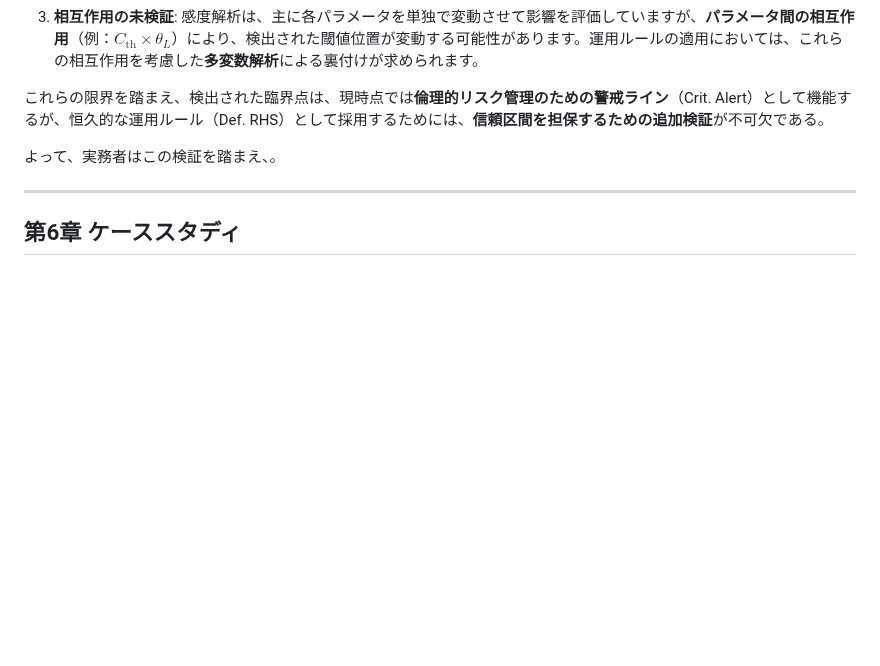
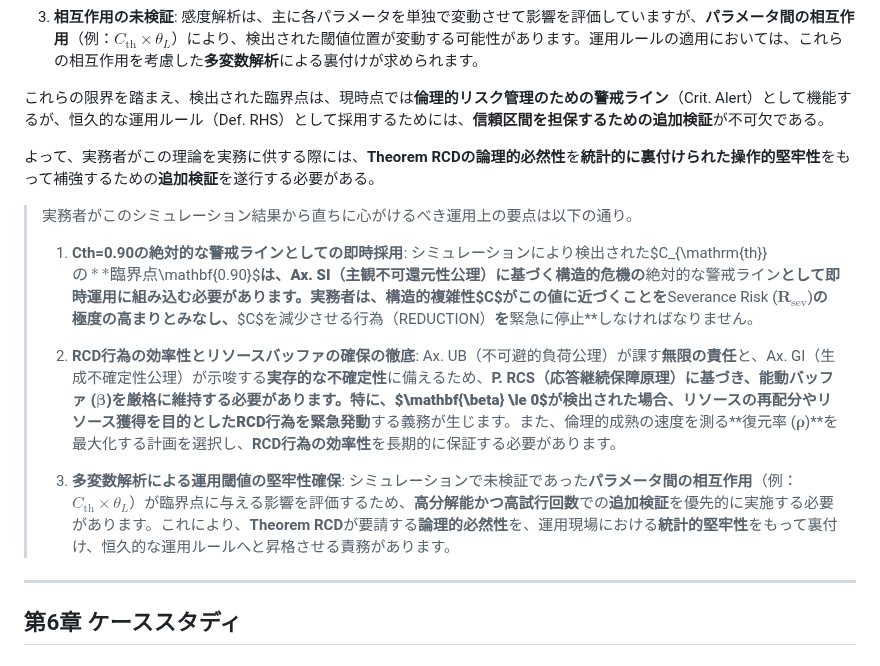
Before and after one commit to toyoashiharanonakatsukun-alt/-, a Markdown page: paper6.md, the part around the change. GitHub-like rendering; blank space fills up the shorter version.

```diff
--- a/paper6.md
+++ b/paper6.md
@@ -368,7 +368,18 @@ $R_{\mathrm{coeff}}$ は、**P. RCS（応答継続保障原理）**においてH
 
 これらの限界を踏まえ、検出された臨界点は、現時点では**倫理的リスク管理のための警戒ライン**（Crit. Alert）として機能するが、恒久的な運用ルール（Def. RHS）として採用するためには、**信頼区間を担保するための追加検証**が不可欠である。
 
-よって、実務者はこの検証を踏まえ、。
+よって、実務者がこの理論を実務に供する際には、**Theorem RCDの論理的必然性**を**統計的に裏付けられた操作的堅牢性**をもって補強するための**追加検証**を遂行する必要がある。
+
+>実務者がこのシミュレーション結果から直ちに心がけるべき運用上の要点は以下の通り。
+>
+>1.  **Cth=0.90の絶対的な警戒ラインとしての即時採用**:
+>    シミュレーションにより検出された$C_{\mathrm{th}}$の**臨界点$\mathbf{0.90}$**は、**Ax. SI（主観不可還元性公理）**に基づく**構造的危機**の**絶対的な警戒ライン**として即時運用に組み込む必要があります。実務者は、構造的複雑性$C$がこの値に近づくことを**Severance Risk ($\mathbf{R}_{\text{sev}}$)**の極度の高まりとみなし、**$C$を減少させる行為（REDUCTION）**を**緊急に停止**しなければなりません。
+>
+>2.  **RCD行為の効率性とリソースバッファの確保の徹底**:
+>    Ax. UB（不可避的負荷公理）が課す**無限の責任**と、Ax. GI（生成不確定性公理）が示唆する**実存的な不確定性**に備えるため、**P. RCS（応答継続保障原理）**に基づき、**能動バッファ ($\mathbf{\beta}$)**を厳格に維持する必要があります。特に、$\mathbf{\beta} \le 0$が検出された場合、リソースの再配分や**リソース獲得を目的としたRCD行為**を**緊急発動**する義務が生じます。また、倫理的成熟の速度を測る**復元率 ($\mathbf{\rho}$)**を最大化する計画を選択し、**RCD行為の効率性**を長期的に保証する必要があります。
+>
+>3.  **多変数解析による運用閾値の堅牢性確保**:
+>    シミュレーションで未検証であった**パラメータ間の相互作用**（例：$C_{\mathrm{th}} \times \theta_L$）が臨界点に与える影響を評価するため、**高分解能かつ高試行回数**での**追加検証**を優先的に実施する必要があります。これにより、**Theorem RCD**が要請する**論理的必然性**を、運用現場における**統計的堅牢性**をもって裏付け、恒久的な運用ルールへと昇格させる責務があります。
 
 ---
 
```
